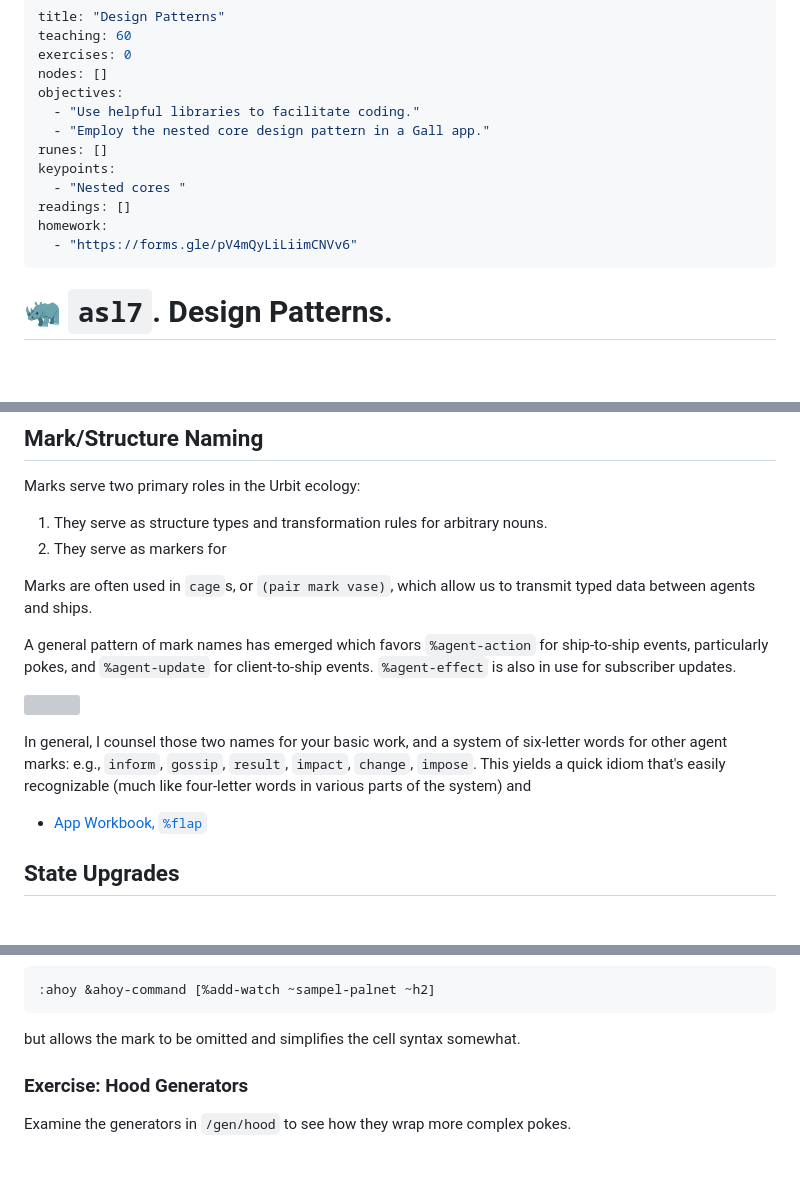
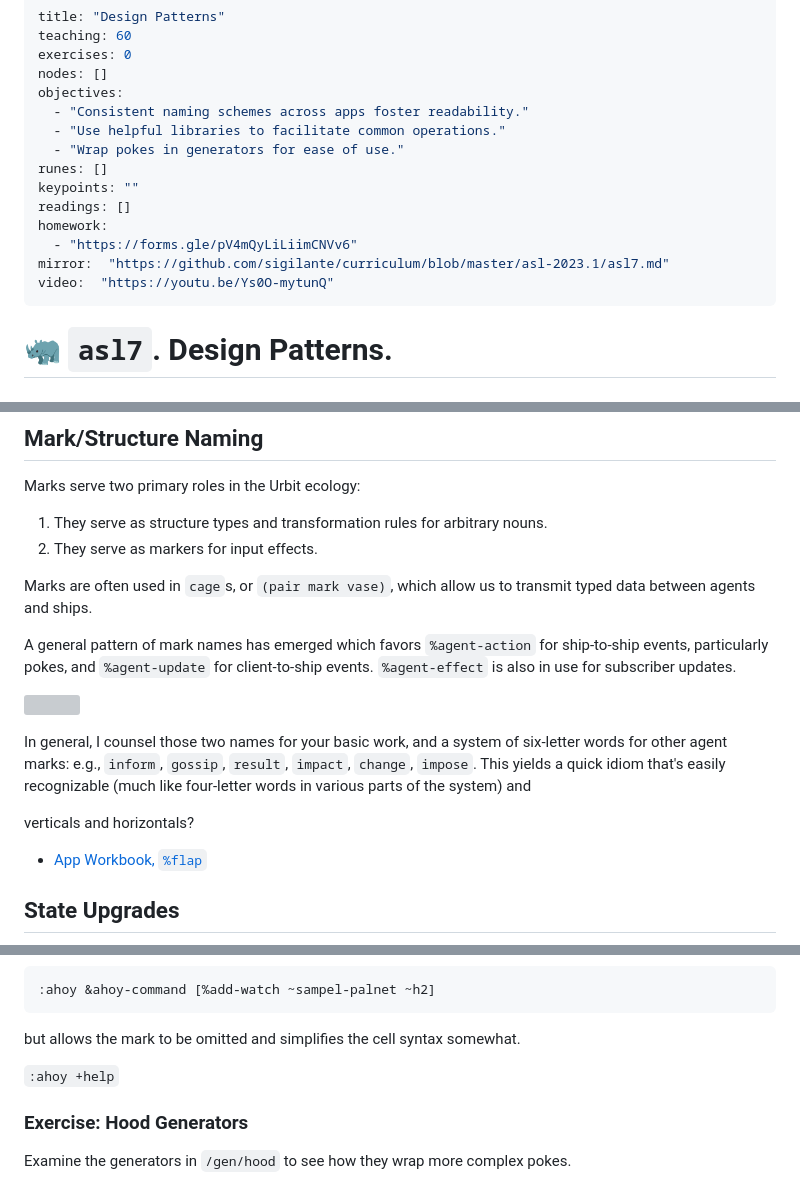
Before and after one commit to sigilante/curriculum, a Markdown page: asl-2023.1/asl7.md, 3 parts joined by grey strips. GitHub-like rendering; blank space fills up the shorter version; grey boxes are pictures that could not be loaded.

````diff
--- a/asl-2023.1/asl7.md
+++ b/asl-2023.1/asl7.md
@@ -4,14 +4,16 @@ teaching: 60
 exercises: 0
 nodes: []
 objectives:
-  - "Use helpful libraries to facilitate coding."
-  - "Employ the nested core design pattern in a Gall app."
+  - "Consistent naming schemes across apps foster readability."
+  - "Use helpful libraries to facilitate common operations."
+  - "Wrap pokes in generators for ease of use."
 runes: []
-keypoints:
-  - "Nested cores "
+keypoints: ""
 readings: []
 homework:
   - "https://forms.gle/pV4mQyLiLiimCNVv6"
+mirror:  "https://github.com/sigilante/curriculum/blob/master/asl-2023.1/asl7.md"
+video:  "https://youtu.be/Ys0O-mytunQ"
 ---
 
 #   🦏 `asl7`.  Design Patterns.
@@ -30,7 +32,7 @@ This lesson aims to upgrade your app development skills to a more professional p
 Marks serve two primary roles in the Urbit ecology:
 
 1. They serve as structure types and transformation rules for arbitrary nouns.
-2. They serve as markers for
+2. They serve as markers for input effects.
 
 Marks are often used in `cage`s, or `(pair mark vase)`, which allow us to transmit typed data between agents and ships.
 
@@ -39,6 +41,8 @@ A general pattern of mark names has emerged which favors `%agent-action` for shi
 ![](https://storage.googleapis.com/media.urbit.org/developers/vert-horz.svg)
 
 In general, I counsel those two names for your basic work, and a system of six-letter words for other agent marks:  e.g., `inform`, `gossip`, `result`, `impact`, `change`, `impose`.  This yields a quick idiom that's easily recognizable (much like four-letter words in various parts of the system) and
+
+verticals and horizontals?
 
 - [App Workbook, `%flap`](https://developers.urbit.org/guides/additional/app-workbook/flap)
 
@@ -103,6 +107,8 @@ is the equivalent of
 ```
 
 but allows the mark to be omitted and simplifies the cell syntax somewhat.
+
+`:ahoy +help`
 
 ### Exercise:  Hood Generators
 
````
